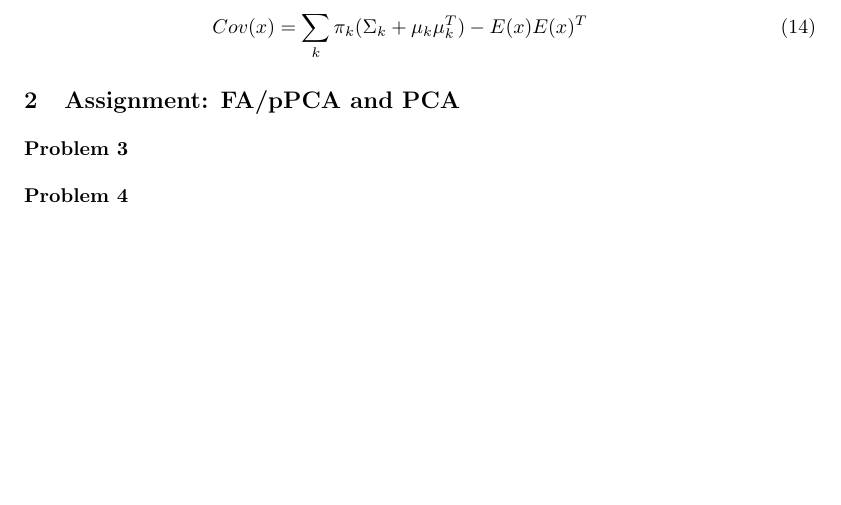
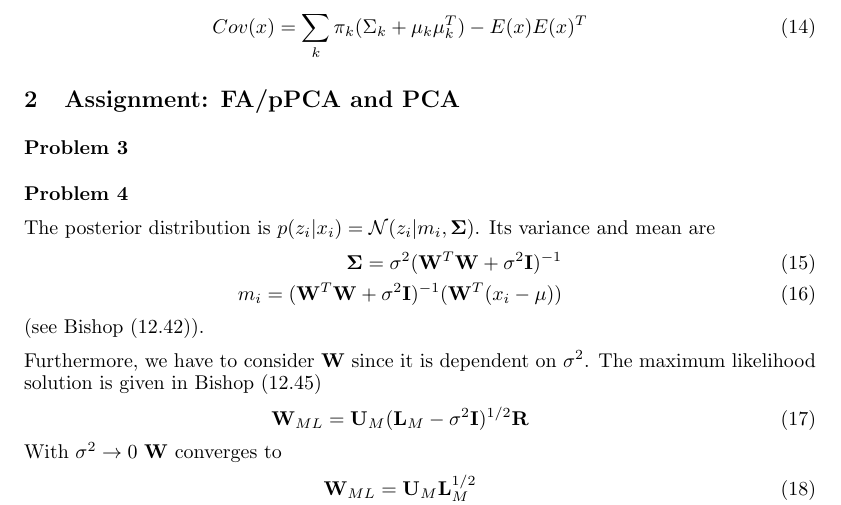
Before and after one commit to leidigl/ml13, a LaTeX document (ex12/ml12.tex): part of page 2 of 2, cut so that both start at the same text. Compiled offline with pdfLaTeX.

Commit message:
first part for ex4

```diff
--- a/ex12/ml12.tex
+++ b/ex12/ml12.tex
@@ -116,6 +116,22 @@ $\;$
 \paragraph*{Problem 4}
 $\;$
 
+The posterior distribution is $p(z_i|x_i) = \mathcal{N}(z_i|m_i, \Mtx{\Sigma})$. Its variance and mean are
+\begin{eqnarray}
+\Mtx{\Sigma} = \sigma^2 (\Mtx{W}^T\Mtx{W}+\sigma^2\Mtx{I})^{-1}\\
+m_i = (\Mtx{W}^T\Mtx{W} + \sigma^2\Mtx{I})^{-1} (\Mtx{W}^T (x_i-\mu))
+\end{eqnarray}
+(see Bishop (12.42)).
+
+Furthermore, we have to consider $\Mtx{W}$ since it is dependent on $\sigma^2$.
+The maximum likelihood solution is given in Bishop (12.45)
+\begin{eqnarray}
+\Mtx{W}_{ML} = \Mtx{U}_M(\Mtx{L}_M-\sigma^2\Mtx{I})^{1/2}\Mtx{R}
+\end{eqnarray}
+With $\sigma^2 \rightarrow 0$ $\Mtx{W}$ converges to
+\begin{eqnarray}
+\Mtx{W}_{ML} = \Mtx{U}_M \Mtx{L}_M^{1/2}
+\end{eqnarray}
 
 
 \end{document}
```
